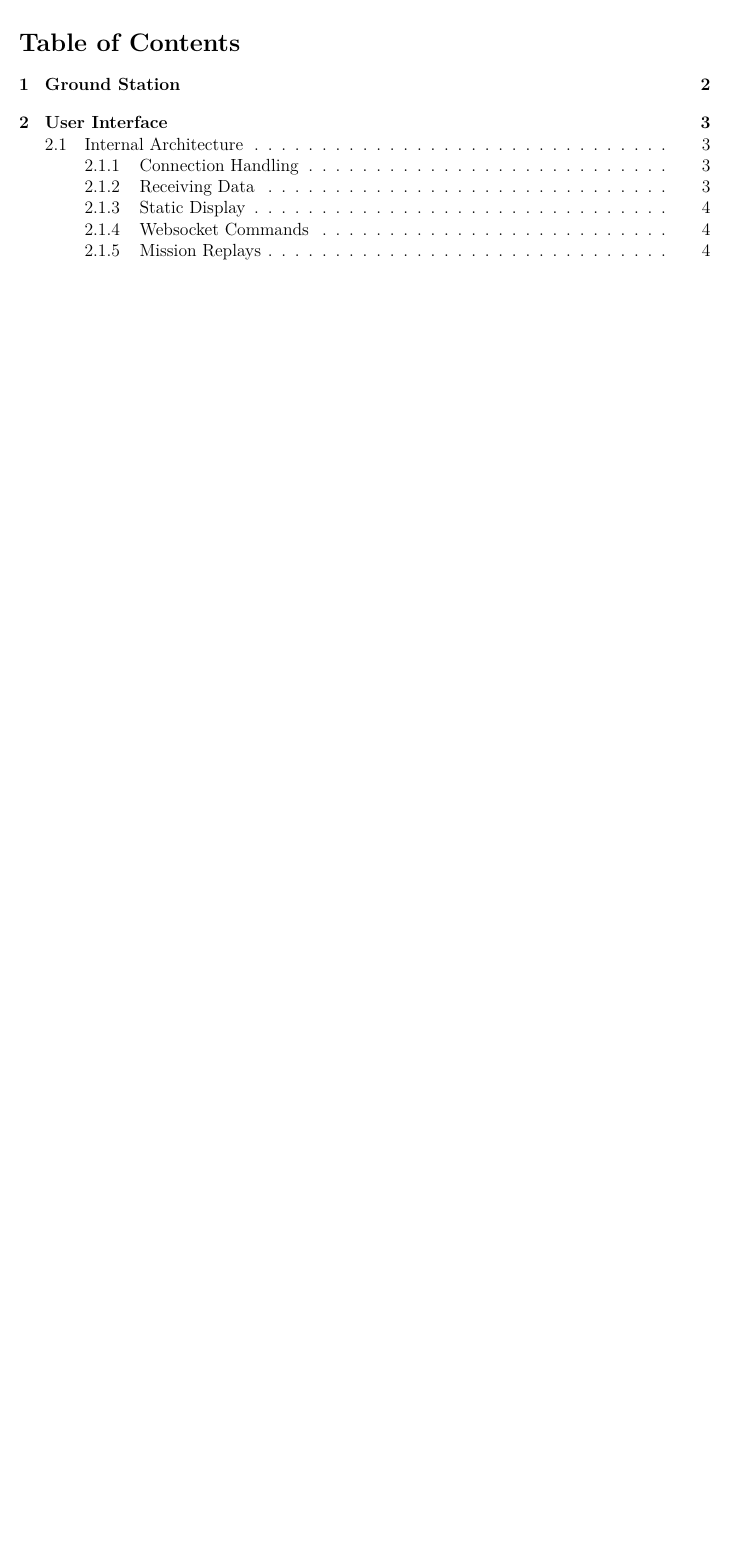
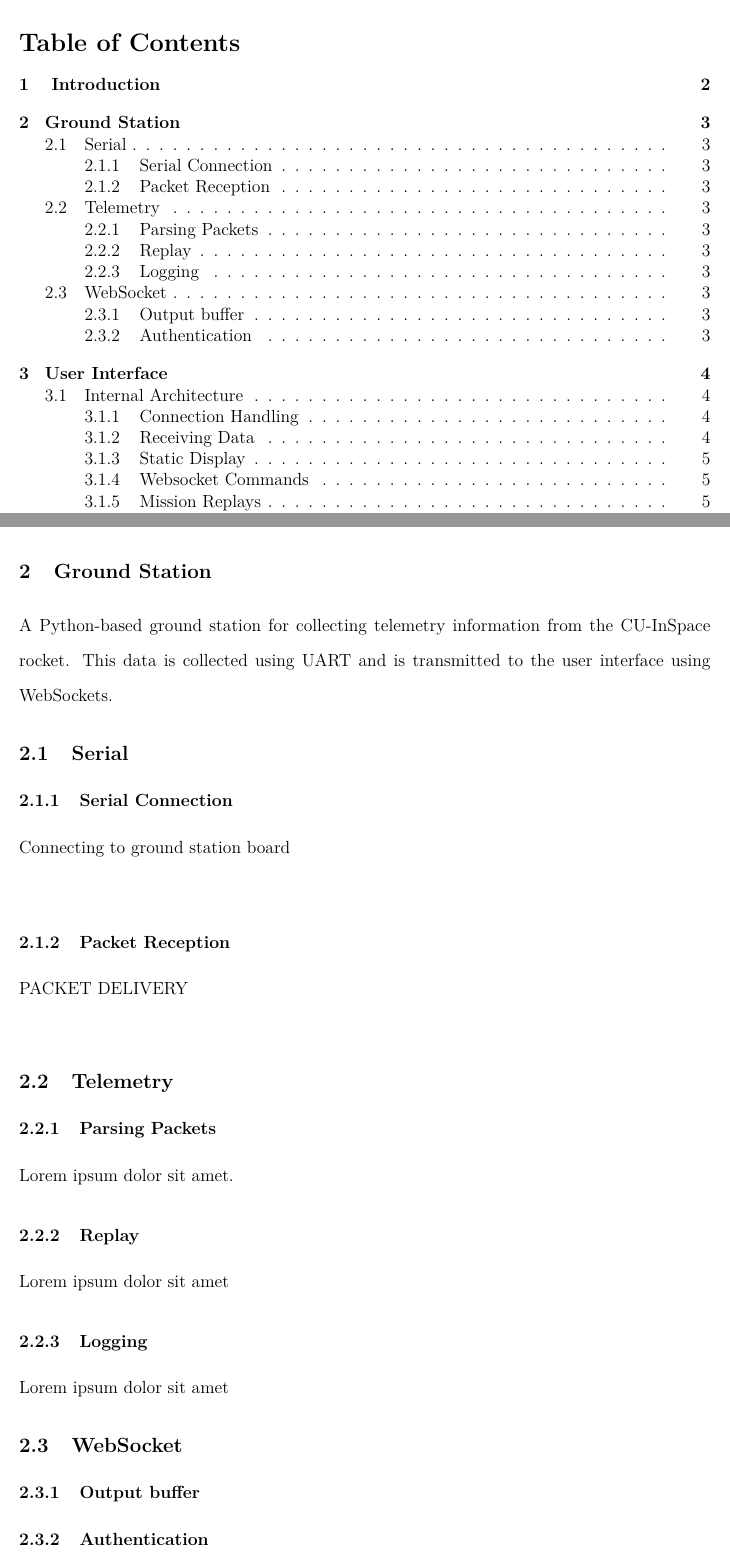
Before and after one commit to TASelwyn/CU-InSpace-avionics-docs, a LaTeX document (main.tex, which reads tex/sections/ground_station.tex, tex/sections/ground_station/telemetry.tex, tex/sections/ground_station/websocket.tex): part of page 2 of 12 before the commit and two parts of pages 2 and 4 of 13 after it, the two joined at a grey line, cut so that both start at the same text, the shorter picture padded with empty space. Compiled offline with pdfLaTeX.

Commit message:
Setup ground station doc section, Misc fixes.

```diff
--- /dev/null
+++ b/tex/sections/ground_station.tex
@@ -0,0 +1,9 @@
+\sectionfont{\fontsize{14}{14}\selectfont}
+\section{Ground Station}
+
+A Python-based ground station for collecting telemetry information from the CU-InSpace rocket.
+This data is collected using UART and is transmitted to the user interface using WebSockets.
+
+\input{tex/sections/ground_station/serial.tex}
+\input{tex/sections/ground_station/telemetry.tex}
+\input{tex/sections/ground_station/websocket.tex}
--- /dev/null
+++ b/tex/sections/ground_station/telemetry.tex
@@ -0,0 +1,10 @@
+\subsectionfont{\fontsize{14}{14}\selectfont}
+
+\subsection{Telemetry}
+
+\subsubsection{Parsing Packets}
+Lorem ipsum dolor sit amet.
+\subsubsection{Replay}
+Lorem ipsum dolor sit amet
+\subsubsection{Logging}
+Lorem ipsum dolor sit amet
--- /dev/null
+++ b/tex/sections/ground_station/websocket.tex
@@ -0,0 +1,7 @@
+\subsectionfont{\fontsize{14}{14}\selectfont}
+
+\subsection{WebSocket}
+
+\subsubsection{Output buffer}
+
+\subsubsection{Authentication}
```
Also changed, not shown: main.tex (+10 -11 lines), tex/sections/introduction.tex (renamed from tex/sections/1_0_introduction.tex, +1 -1 lines), tex/sections/live.main.tex (deleted, +0 -3 lines), tex/sections/ui/backend_interaction.tex (renamed from tex/sections/ui/ui_backend_interaction.tex, +1 -1 lines), tex/sections/ui/dashboard.tex (+0 -2 lines), tex/sections/user_interface.tex (renamed from tex/sections/ui.tex, +1 -1 lines), tex/title.tex (renamed from title.tex, +2 -2 lines), images/ui_replay_controls.png (renamed from images/replayControls.png), references.bib (added), tex/glossary.tex (renamed from tex/sections/glossary.tex), tex/packages.tex (renamed from packages.tex), tex/references.bib (added).
